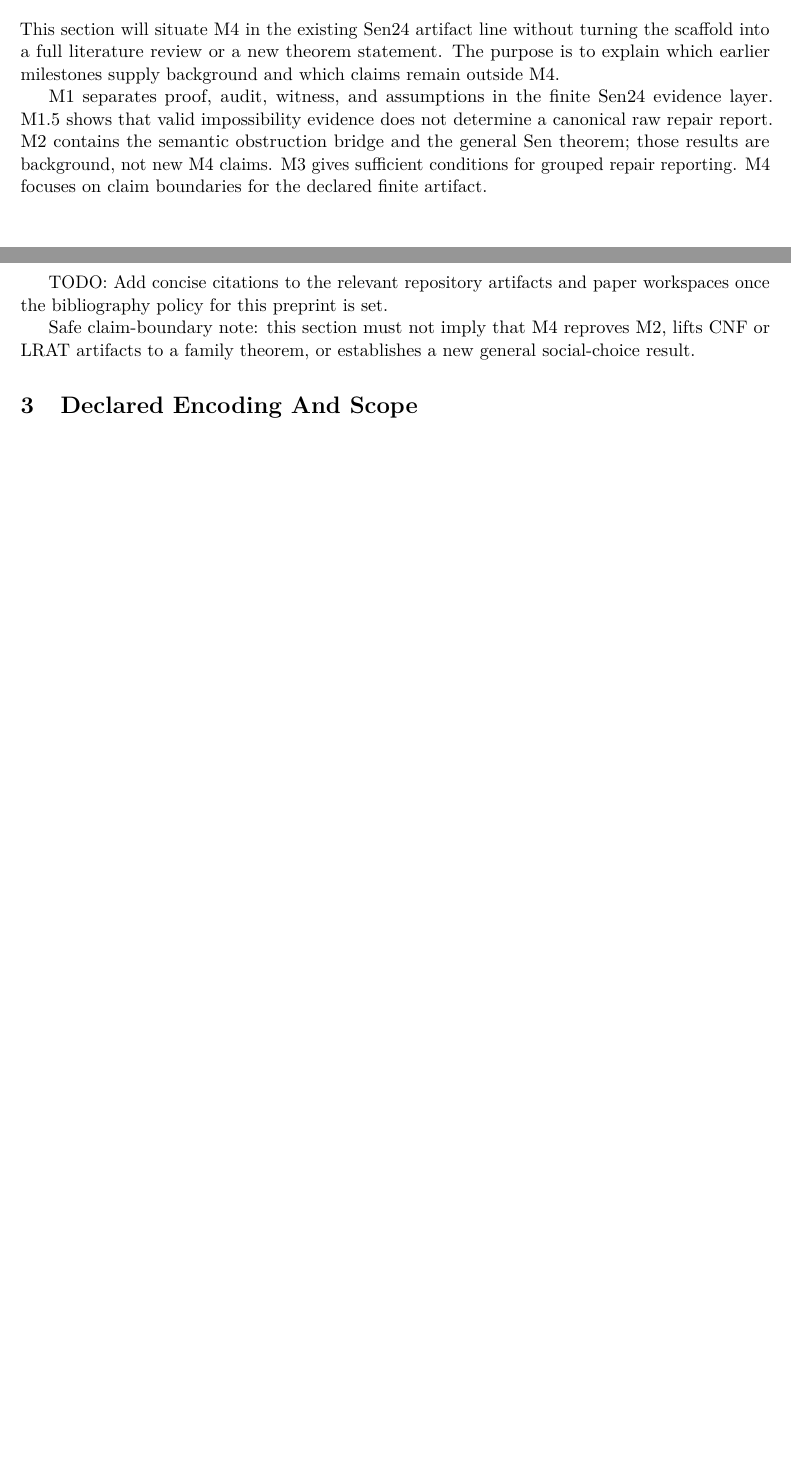
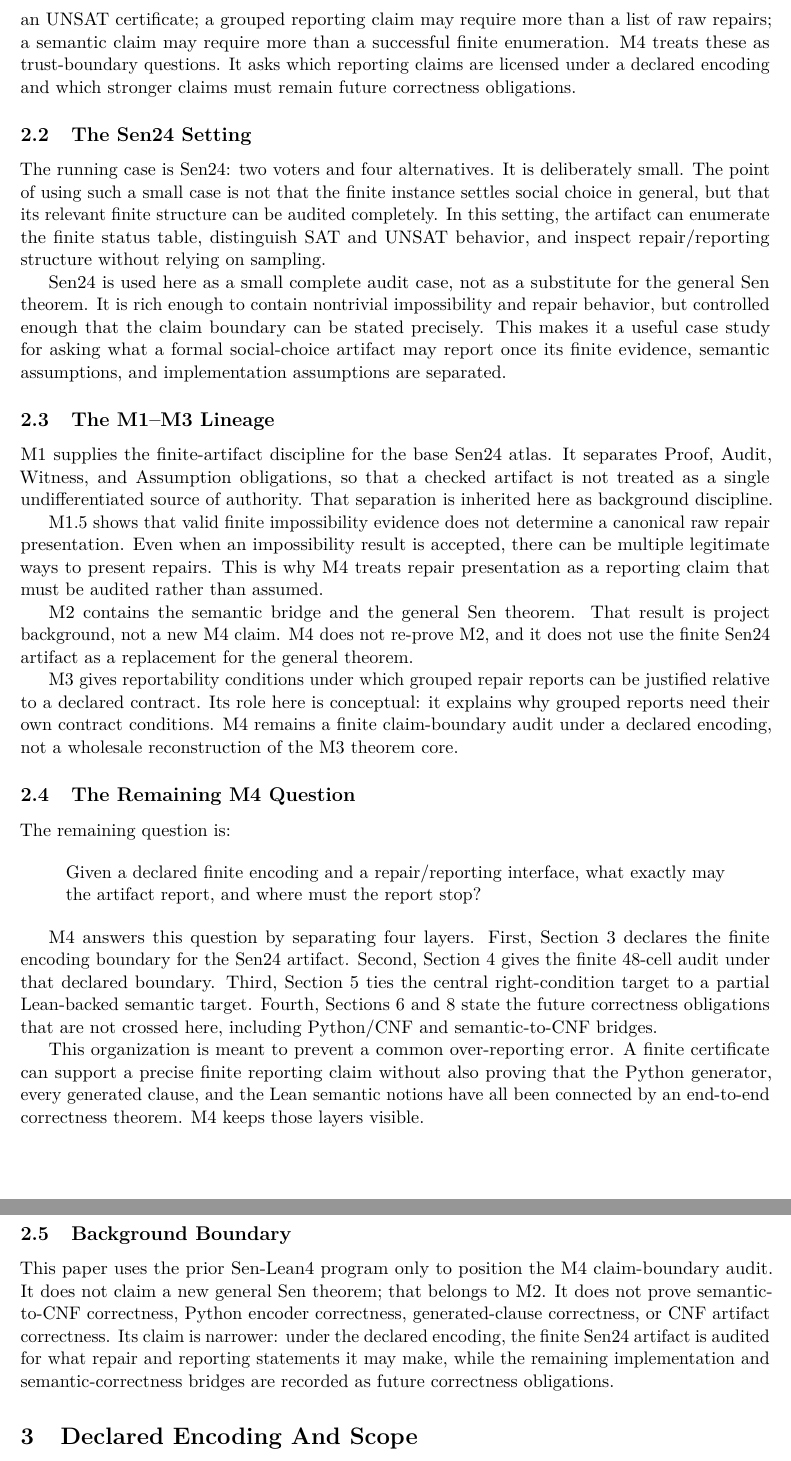
Before and after one commit to SHayashida/Sen-Lean4, a LaTeX paper (papers/m4/main.tex, which reads papers/m4/sections/02_background.tex): two parts of pages 2 and 3 of 8 before the commit and two parts of pages 3 and 4 of 9 after it, joined at a grey line, cut at the place of the change, the shorter picture padded with empty space. Compiled offline with pdfLaTeX.

Commit message:
docs(m4): position background lineage

```diff
--- a/papers/m4/sections/02_background.tex
+++ b/papers/m4/sections/02_background.tex
@@ -1,13 +1,4 @@
 \section{Background And Running Lineage}
 
-This section will situate M4 in the existing Sen24 artifact line without
-turning the scaffold into a full literature review or a new theorem statement.
-The purpose is to explain which earlier milestones supply background and which
-claims remain outside M4.
+\subsection{Finite Social-Choice Artifacts}
 
-M1 separates proof, audit, witness, and assumptions in the finite Sen24
-evidence layer. M1.5 shows that valid impossibility evidence does not determine
-a canonical raw repair report. M2 contains the semantic obstruction bridge and
-the general Sen theorem; those results are background, not new M4 claims. M3
-gives sufficient conditions for grouped repair reporting. M4 focuses on claim
-boundaries for the declared finite artifact.
@@ -14,7 +12,80 @@ boundaries for the declared finite artifact.
 
-TODO: Add concise citations to the relevant repository artifacts and paper
-workspaces once the bibliography policy for this preprint is set.
+The background question for this paper is therefore not only whether a finite
+artifact was checked. It is what the artifact is entitled to report. A repair
+claim may require more than an UNSAT certificate; a grouped reporting claim may
+require more than a list of raw repairs; a semantic claim may require more than
+a successful finite enumeration. M4 treats these as trust-boundary questions.
+It asks which reporting claims are licensed under a declared encoding and
+which stronger claims must remain future correctness obligations.
 
-Safe claim-boundary note: this section must not imply that M4 reproves M2,
-lifts CNF or LRAT artifacts to a family theorem, or establishes a new general
-social-choice result.
+\subsection{The Sen24 Setting}
+
+The running case is Sen24: two voters and four alternatives. It is deliberately
+small. The point of using such a small case is not that the finite instance
+settles social choice in general, but that its relevant finite structure can
+be audited completely. In this setting, the artifact can enumerate the finite
+status table, distinguish SAT and UNSAT behavior, and inspect repair/reporting
+structure without relying on sampling.
+
+Sen24 is used here as a small complete audit case, not as a substitute for the
+general Sen theorem. It is rich enough to contain nontrivial impossibility and
+repair behavior, but controlled enough that the claim boundary can be stated
+precisely. This makes it a useful case study for asking what a formal
+social-choice artifact may report once its finite evidence, semantic
+assumptions, and implementation assumptions are separated.
+
+\subsection{The M1--M3 Lineage}
+
+M1 supplies the finite-artifact discipline for the base Sen24 atlas. It
+separates Proof, Audit, Witness, and Assumption obligations, so that a checked
+artifact is not treated as a single undifferentiated source of authority. That
+separation is inherited here as background discipline.
+
+M1.5 shows that valid finite impossibility evidence does not determine a
+canonical raw repair presentation. Even when an impossibility result is
+accepted, there can be multiple legitimate ways to present repairs. This is
+why M4 treats repair presentation as a reporting claim that must be audited
+rather than assumed.
+
+M2 contains the semantic bridge and the general Sen theorem. That result is
+project background, not a new M4 claim. M4 does not re-prove M2, and it does
+not use the finite Sen24 artifact as a replacement for the general theorem.
+
+M3 gives reportability conditions under which grouped repair reports can be
+justified relative to a declared contract. Its role here is conceptual: it
+explains why grouped reports need their own contract conditions. M4 remains a
+finite claim-boundary audit under a declared encoding, not a wholesale
+reconstruction of the M3 theorem core.
+
+\subsection{The Remaining M4 Question}
+
+The remaining question is:
+
+\begin{quote}
+Given a declared finite encoding and a repair/reporting interface, what
+exactly may the artifact report, and where must the report stop?
+\end{quote}
+
+M4 answers this question by separating four layers. First, Section~3 declares
+the finite encoding boundary for the Sen24 artifact. Second, Section~4 gives
+the finite 48-cell audit under that declared boundary. Third, Section~5 ties
+the central right-condition target to a partial Lean-backed semantic target.
+Fourth, Sections~6 and~8 state the future correctness obligations that are not
+crossed here, including Python/CNF and semantic-to-CNF bridges.
+
+This organization is meant to prevent a common over-reporting error. A finite
+certificate can support a precise finite reporting claim without also proving
+that the Python generator, every generated clause, and the Lean semantic
+notions have all been connected by an end-to-end correctness theorem. M4 keeps
+those layers visible.
+
+\subsection{Background Boundary}
+
+This paper uses the prior Sen-Lean4 program only to position the M4
+claim-boundary audit. It does not claim a new general Sen theorem; that belongs
+to M2. It does not prove semantic-to-CNF correctness, Python encoder
+correctness, generated-clause correctness, or CNF artifact correctness. Its
+claim is narrower: under the declared encoding, the finite Sen24 artifact is
+audited for what repair and reporting statements it may make, while the
+remaining implementation and semantic-correctness bridges are recorded as
+future correctness obligations.
```
Also changed, not shown: papers/m4/sections/02_background.tex (7 more changed lines).
